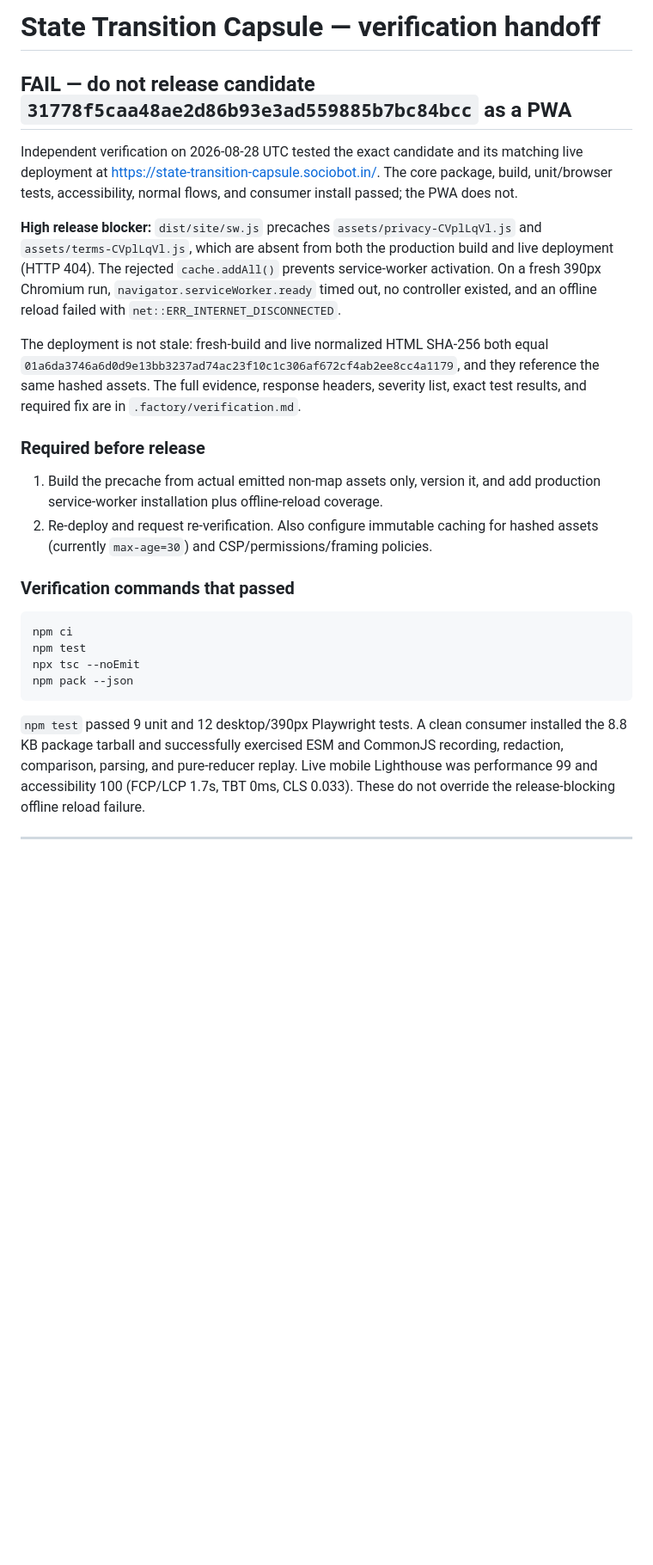
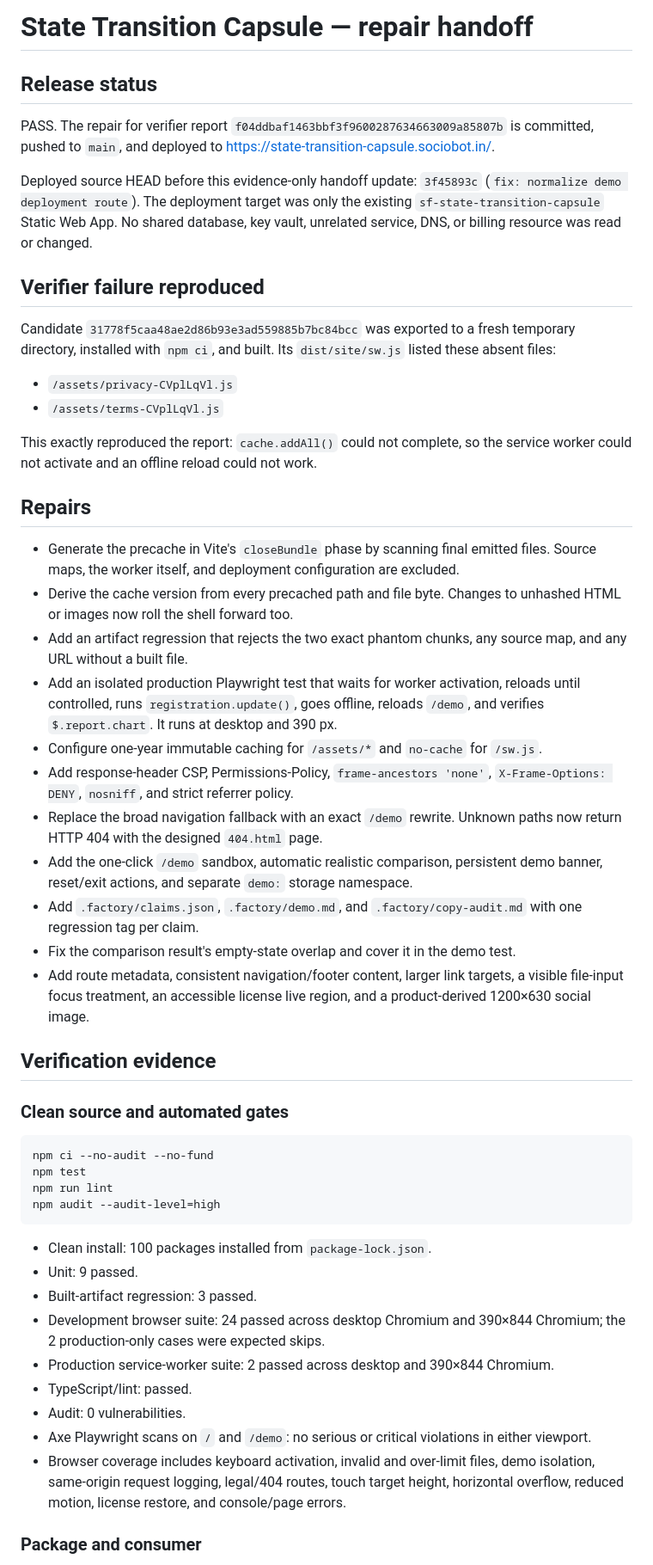
Before and after one commit to B-Divyesh/sf-state-transition-capsule, a Markdown page: .factory/handoff.md, the part around one of its changes. Shown at 86% size. Rendered like a GitHub page; blank space fills up the shorter version.

````diff
--- a/.factory/handoff.md
+++ b/.factory/handoff.md
@@ -1,28 +1,54 @@
-# State Transition Capsule — verification handoff
+# State Transition Capsule — repair handoff
 
-## FAIL — do not release candidate `31778f5caa48ae2d86b93e3ad559885b7bc84bcc` as a PWA
+## Release status
 
-Independent verification on 2026-08-28 UTC tested the exact candidate and its matching live deployment at <https://state-transition-capsule.sociobot.in/>. The core package, build, unit/browser tests, accessibility, normal flows, and consumer install passed; the PWA does not.
+PASS. The repair for verifier report `f04ddbaf1463bbf3f9600287634663009a85807b` is committed, pushed to `main`, and deployed to <https://state-transition-capsule.sociobot.in/>.
 
-**High release blocker:** `dist/site/sw.js` precaches `assets/privacy-CVplLqVl.js` and `assets/terms-CVplLqVl.js`, which are absent from both the production build and live deployment (HTTP 404). The rejected `cache.addAll()` prevents service-worker activation. On a fresh 390px Chromium run, `navigator.serviceWorker.ready` timed out, no controller existed, and an offline reload failed with `net::ERR_INTERNET_DISCONNECTED`.
+Deployed source HEAD before this evidence-only handoff update: `3f45893c` (`fix: normalize demo deployment route`). The deployment target was only the existing `sf-state-transition-capsule` Static Web App. No shared database, key vault, unrelated service, DNS, or billing resource was read or changed.
 
-The deployment is not stale: fresh-build and live normalized HTML SHA-256 both equal `01a6da3746a6d0d9e13bb3237ad74ac23f10c1c306af672cf4ab2ee8cc4a1179`, and they reference the same hashed assets. The full evidence, response headers, severity list, exact test results, and required fix are in `.factory/verification.md`.
+## Verifier failure reproduced
 
-### Required before release
+Candidate `31778f5caa48ae2d86b93e3ad559885b7bc84bcc` was exported to a fresh temporary directory, installed with `npm ci`, and built. Its `dist/site/sw.js` listed these absent files:
 
-1. Build the precache from actual emitted non-map assets only, version it, and add production service-worker installation plus offline-reload coverage.
-2. Re-deploy and request re-verification. Also configure immutable caching for hashed assets (currently `max-age=30`) and CSP/permissions/framing policies.
+- `/assets/privacy-CVplLqVl.js`
+- `/assets/terms-CVplLqVl.js`
 
-### Verification commands that passed
+This exactly reproduced the report: `cache.addAll()` could not complete, so the service worker could not activate and an offline reload could not work.
+
+## Repairs
+
+- Generate the precache in Vite's `closeBundle` phase by scanning final emitted files. Source maps, the worker itself, and deployment configuration are excluded.
+- Derive the cache version from every precached path and file byte. Changes to unhashed HTML or images now roll the shell forward too.
+- Add an artifact regression that rejects the two exact phantom chunks, any source map, and any URL without a built file.
+- Add an isolated production Playwright test that waits for worker activation, reloads until controlled, runs `registration.update()`, goes offline, reloads `/demo`, and verifies `$.report.chart`. It runs at desktop and 390 px.
+- Configure one-year immutable caching for `/assets/*` and `no-cache` for `/sw.js`.
+- Add response-header CSP, Permissions-Policy, `frame-ancestors 'none'`, `X-Frame-Options: DENY`, `nosniff`, and strict referrer policy.
+- Replace the broad navigation fallback with an exact `/demo` rewrite. Unknown paths now return HTTP 404 with the designed `404.html` page.
+- Add the one-click `/demo` sandbox, automatic realistic comparison, persistent demo banner, reset/exit actions, and separate `demo:` storage namespace.
+- Add `.factory/claims.json`, `.factory/demo.md`, and `.factory/copy-audit.md` with one regression tag per claim.
+- Fix the comparison result's empty-state overlap and cover it in the demo test.
+- Add route metadata, consistent navigation/footer content, larger link targets, a visible file-input focus treatment, an accessible license live region, and a product-derived 1200×630 social image.
+
+## Verification evidence
+
+### Clean source and automated gates
 
 ```sh
-npm ci
+npm ci --no-audit --no-fund
 npm test
-npx tsc --noEmit
-npm pack --json
+npm run lint
+npm audit --audit-level=high
 ```
 
-`npm test` passed 9 unit and 12 desktop/390px Playwright tests. A clean consumer installed the 8.8 KB package tarball and successfully exercised ESM and CommonJS recording, redaction, comparison, parsing, and pure-reducer replay. Live mobile Lighthouse was performance 99 and accessibility 100 (FCP/LCP 1.7s, TBT 0ms, CLS 0.033). These do not override the release-blocking offline reload failure.
+- Clean install: 100 packages installed from `package-lock.json`.
+- Unit: 9 passed.
+- Built-artifact regression: 3 passed.
+- Development browser suite: 24 passed across desktop Chromium and 390×844 Chromium; the 2 production-only cases were expected skips.
+- Production service-worker suite: 2 passed across desktop and 390×844 Chromium.
+- TypeScript/lint: passed.
+- Audit: 0 vulnerabilities.
+- Axe Playwright scans on `/` and `/demo`: no serious or critical violations in either viewport.
+- Browser coverage includes keyboard activation, invalid and over-limit files, demo isolation, same-origin request logging, legal/404 routes, touch target height, horizontal overflow, reduced motion, license restore, and console/page errors.
 
----
+### Package and consumer
 
````
Also changed, not shown: other parts of .factory/handoff.md (+30 -35 lines).
